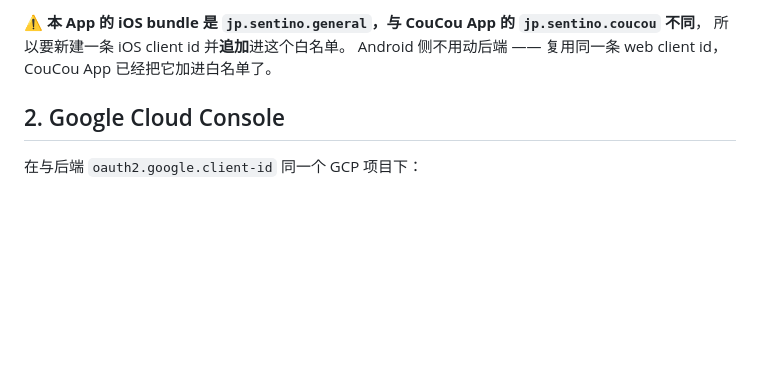
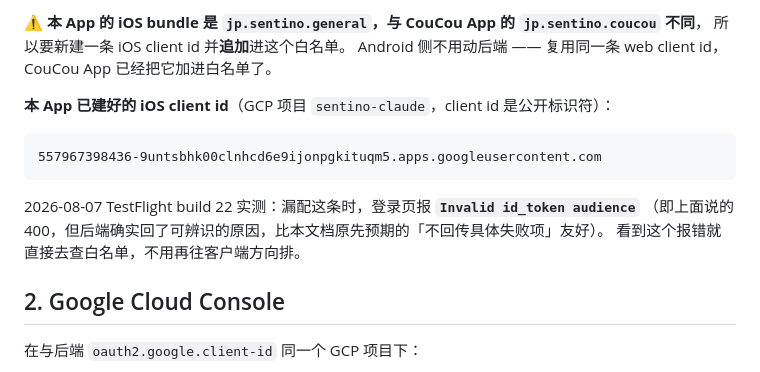
Before and after one commit to sentino-jp/sentino-app-sample, a Markdown page: doc/google-signin-setup.md, the part around the change. Drawn GitHub-style; blank space fills up the shorter version.

Commit message:
docs(google-signin): 记录本 App 的 iOS client id 与 audience 报错实测
TestFlight build 22 实测：后端 GOOGLE_NATIVE_AUDIENCES 未含本 App 的
iOS client id 时，登录页报 Invalid id_token audience——后端实际回了
可辨识原因，比文档原先预期的「不回传具体失败项」友好，据此可直接
定位到白名单而非往客户端排查。

同时把已建好的 iOS client id 记进文档（公开标识符，与 app_config.dart
内置 web client id 同理）。

````diff
--- a/doc/google-signin-setup.md
+++ b/doc/google-signin-setup.md
@@ -46,6 +46,16 @@ GOOGLE_NATIVE_AUDIENCES=<CouCou iOS client id>,<web client id>,<本 App 的 iOS
 ⚠️ **本 App 的 iOS bundle 是 `jp.sentino.general`，与 CouCou App 的 `jp.sentino.coucou` 不同**，
 所以要新建一条 iOS client id 并**追加**进这个白名单。
 Android 侧不用动后端 —— 复用同一条 web client id，CouCou App 已经把它加进白名单了。
+
+**本 App 已建好的 iOS client id**（GCP 项目 `sentino-claude`，client id 是公开标识符）：
+
+```
+557967398436-9untsbhk00clnhcd6e9ijonpgkituqm5.apps.googleusercontent.com
+```
+
+2026-08-07 TestFlight build 22 实测：漏配这条时，登录页报 **`Invalid id_token audience`**
+（即上面说的 400，但后端确实回了可辨识的原因，比本文档原先预期的「不回传具体失败项」友好）。
+看到这个报错就直接去查白名单，不用再往客户端方向排。
 
 ## 2. Google Cloud Console
 
````
